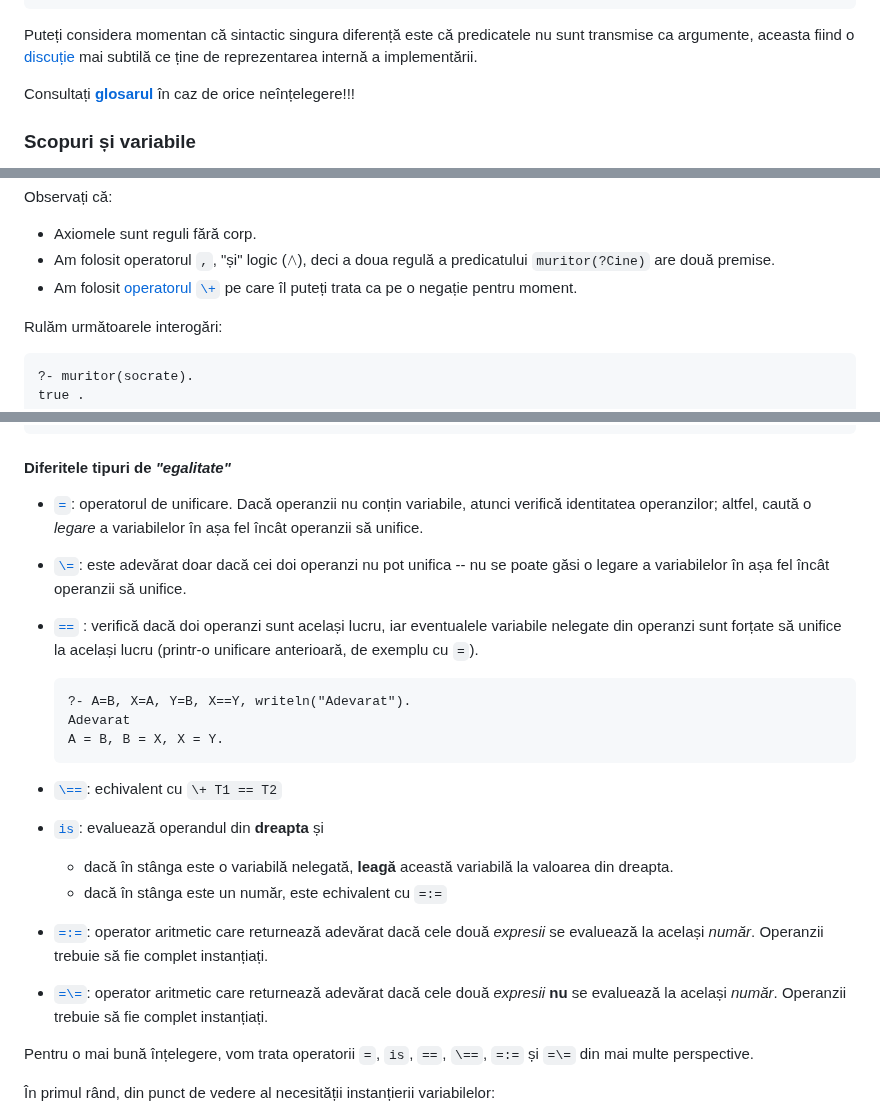
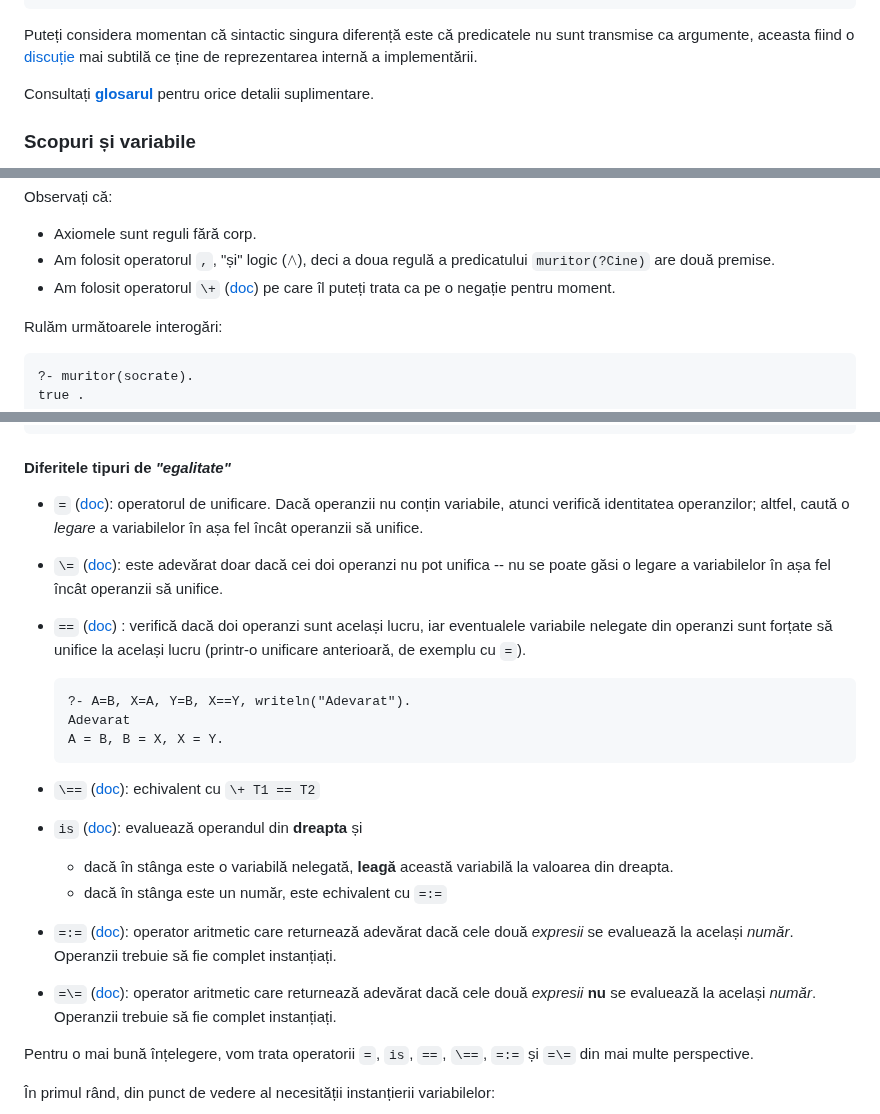
Before and after one commit to cs-pub-ro/PP-laboratoare, a Markdown page: prolog/intro/README.md, 3 parts joined by grey strips. GitHub-like rendering.

Commit message:
Update README.md
Fixes

````diff
--- a/prolog/intro/README.md
+++ b/prolog/intro/README.md
@@ -139,8 +139,7 @@ sunt transmise ca argumente, aceasta fiind o
 mai subtilă ce ține de reprezentarea internă a implementării.
 
 Consultați
-[**glosarul**](https://www.swi-prolog.org/pldoc/man?section=glossary) în caz de
-orice neînțelegere!!!
+**[glosarul](https://www.swi-prolog.org/pldoc/man?section=glossary)** pentru orice detalii suplimentare.
 
 ### Scopuri și variabile
 
@@ -219,7 +218,7 @@ Observați că:
 - Am folosit operatorul `,`, "și" logic ($\land$), deci a doua regulă a
   predicatului `muritor(?Cine)` are două premise.
 - Am folosit
-  [operatorul `\+`](https://www.swi-prolog.org/pldoc/doc_for?object=(%5C%2B)/1)
+  operatorul `\+` ([doc](https://www.swi-prolog.org/pldoc/doc_for?object=(%5C%2B)/1))
   pe care îl puteți trata ca pe o negație pentru moment.
 
 Rulăm următoarele interogări:
@@ -346,16 +345,16 @@ B = b.
 
 #### Diferitele tipuri de *"egalitate"*
 
-- [`=`](https://www.swi-prolog.org/pldoc/doc_for?object=(%3D)/2): operatorul de
+- `=` ([doc](https://www.swi-prolog.org/pldoc/doc_for?object=(%3D)/2)): operatorul de
   unificare. Dacă operanzii nu conțin variabile, atunci verifică identitatea
   operanzilor; altfel, caută o *legare* a variabilelor în așa fel încât
   operanzii să unifice.
 
-- [`\=`](https://www.swi-prolog.org/pldoc/doc_for?object=(%5C%3D)/2): este
+- `\=` ([doc](https://www.swi-prolog.org/pldoc/doc_for?object=(%5C%3D)/2)): este
   adevărat doar dacă cei doi operanzi nu pot unifica -- nu se poate găsi o
   legare a variabilelor în așa fel încât operanzii să unifice.
 
-- [`==`](https://www.swi-prolog.org/pldoc/doc_for?object=(%3D%3D)/2) : verifică
+- `==` ([doc](https://www.swi-prolog.org/pldoc/doc_for?object=(%3D%3D)/2)) : verifică
   dacă doi operanzi sunt același lucru, iar eventualele variabile nelegate din
   operanzi sunt forțate să unifice la același lucru (printr-o unificare
   anterioară, de exemplu cu `=`).
@@ -365,20 +364,20 @@ B = b.
   A = B, B = X, X = Y.
   ```
 
-- [`\==`](https://www.swi-prolog.org/pldoc/doc_for?object=(%5C%3D%3D)/2):
+- `\==` ([doc](https://www.swi-prolog.org/pldoc/doc_for?object=(%5C%3D%3D)/2)):
   echivalent cu `\+ T1 == T2`
 
-- [`is`](https://www.swi-prolog.org/pldoc/doc_for?object=(is)/2): evaluează
+- `is` ([doc](https://www.swi-prolog.org/pldoc/doc_for?object=(is)/2)): evaluează
   operandul din **dreapta** și
   - dacă în stânga este o variabilă nelegată, **leagă** această variabilă la
     valoarea din dreapta.
   - dacă în stânga este un număr, este echivalent cu `=:=`
 
-- [`=:=`](https://www.swi-prolog.org/pldoc/doc_for?object=(%3D%3A%3D)/2):
+- `=:=` ([doc](https://www.swi-prolog.org/pldoc/doc_for?object=(%3D%3A%3D)/2)):
   operator aritmetic care returnează adevărat dacă cele două *expresii* se
   evaluează la același *număr*. Operanzii trebuie să fie complet instanțiați.
 
-- [`=\=`](https://www.swi-prolog.org/pldoc/doc_for?object=(%3D%5C%3D)/2):
+- `=\=` ([doc](https://www.swi-prolog.org/pldoc/doc_for?object=(%3D%5C%3D)/2)):
   operator aritmetic care returnează adevărat dacă cele două *expresii* **nu**
   se evaluează la același *număr*. Operanzii trebuie să fie complet instanțiați.
 
````
Also changed, not shown: other parts of prolog/intro/README.md (+3 -3 lines).
